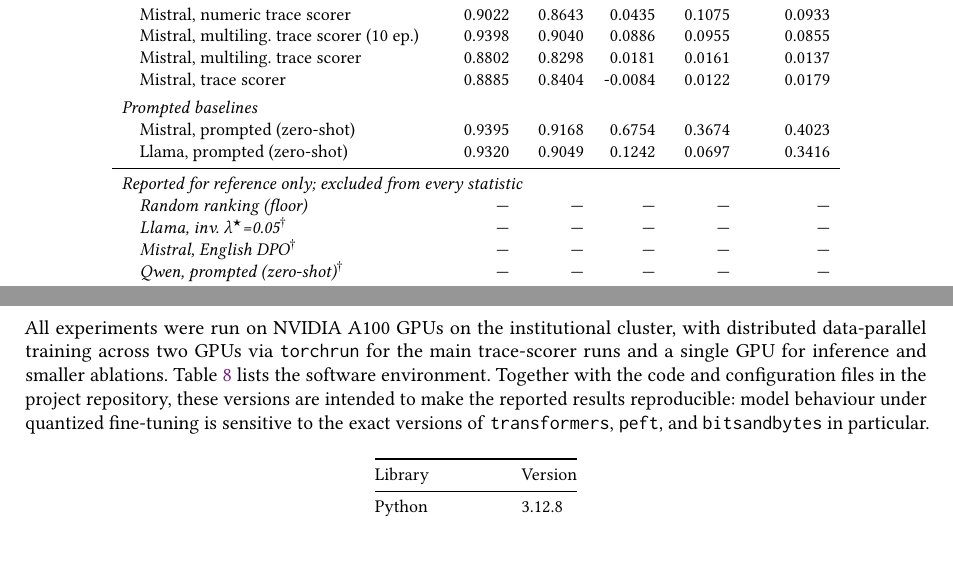
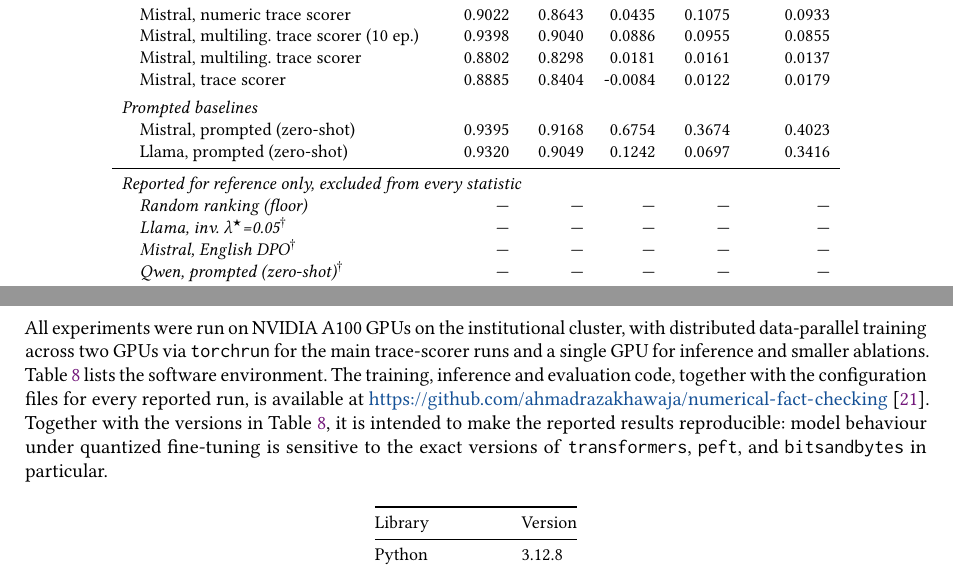
Before and after one commit to ahmadrazakhawaja/numerical-fact-checking, a LaTeX thesis (thesis/00_main.tex, which reads thesis/chapters/appendix.tex): two parts of pages 43 and 46 of 47, joined at a grey line, cut so that both start at the same text, the shorter picture padded with empty space. The pictures show the PDF file thesis/00_main.pdf that the author committed with the source.

Commit message:
thesis work

```diff
--- a/thesis/chapters/appendix.tex
+++ b/thesis/chapters/appendix.tex
@@ -148,10 +148,12 @@ present only in the numeric-normalization configurations
 All experiments were run on NVIDIA A100 GPUs on the institutional cluster, with distributed
 data-parallel training across two GPUs via \texttt{torchrun} for the main trace-scorer runs and a
 single GPU for inference and smaller ablations. Table~\ref{tab:technical} lists the software
-environment. Together with the code and configuration files in the project repository, these versions
-are intended to make the reported results reproducible: model behaviour under quantized fine-tuning is
-sensitive to the exact versions of \texttt{transformers}, \texttt{peft}, and \texttt{bitsandbytes} in
-particular.
+environment. The training, inference and evaluation code, together with the configuration files for
+every reported run, is available at
+\url{https://github.com/ahmadrazakhawaja/numerical-fact-checking}~\cite{thesisrepo}. Together with
+the versions in Table~\ref{tab:technical}, it is intended to make the reported results reproducible:
+model behaviour under quantized fine-tuning is sensitive to the exact versions of
+\texttt{transformers}, \texttt{peft}, and \texttt{bitsandbytes} in particular.
 
 \begin{table}[htbp]
 \centering\small
```
Also changed, not shown: thesis/chapters/methodology.tex (+1 -1 lines), thesis/tables/table-results-consistency.tex (+1 -1 lines), thesis/tables/table-results-main.tex (+1 -1 lines), thesis/tables/table-results-summary.tex (+1 -1 lines), thesis/00_main.pdf.
